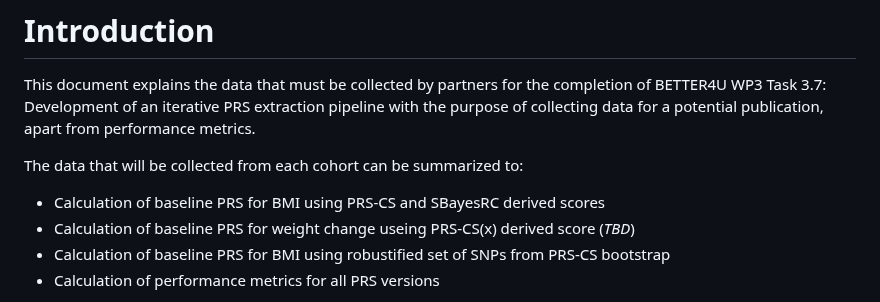
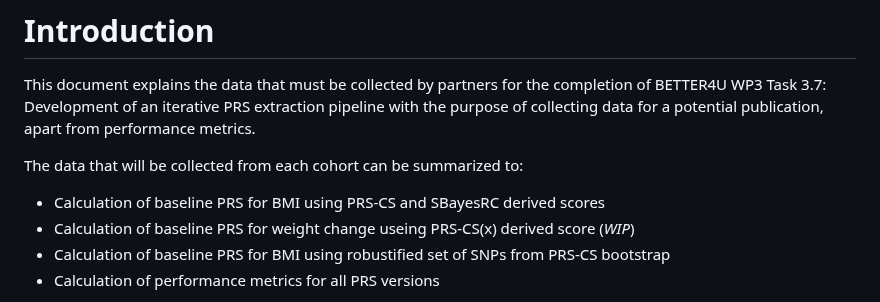
Before and after one commit to moulos-lab/better4u, a Markdown page: 03_prs_derivation/distribute.md, the part around one of its changes. GitHub-like rendering.

```diff
--- a/03_prs_derivation/distribute.md
+++ b/03_prs_derivation/distribute.md
@@ -21,7 +21,7 @@ from performance metrics.
 The data that will be collected from each cohort can be summarized to:
 
 * Calculation of baseline PRS for BMI using PRS-CS and SBayesRC derived scores
-* Calculation of baseline PRS for weight change useing PRS-CS(x) derived score (_TBD_)
+* Calculation of baseline PRS for weight change useing PRS-CS(x) derived score (_WIP_)
 * Calculation of baseline PRS for BMI using robustified set of SNPs from PRS-CS bootstrap
 * Calculation of performance metrics for all PRS versions
 
```
Also changed, not shown: other parts of 03_prs_derivation/distribute.md (+0 -1 lines).
